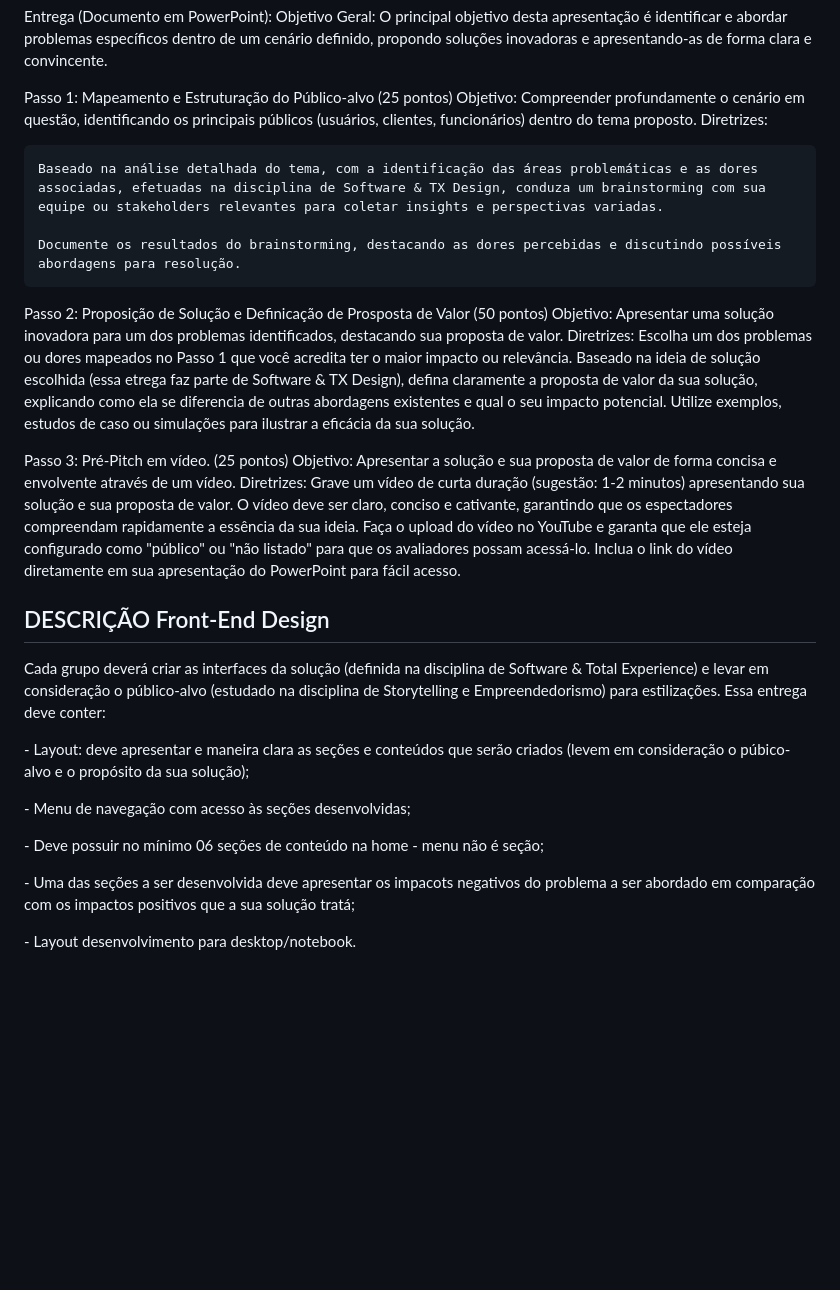
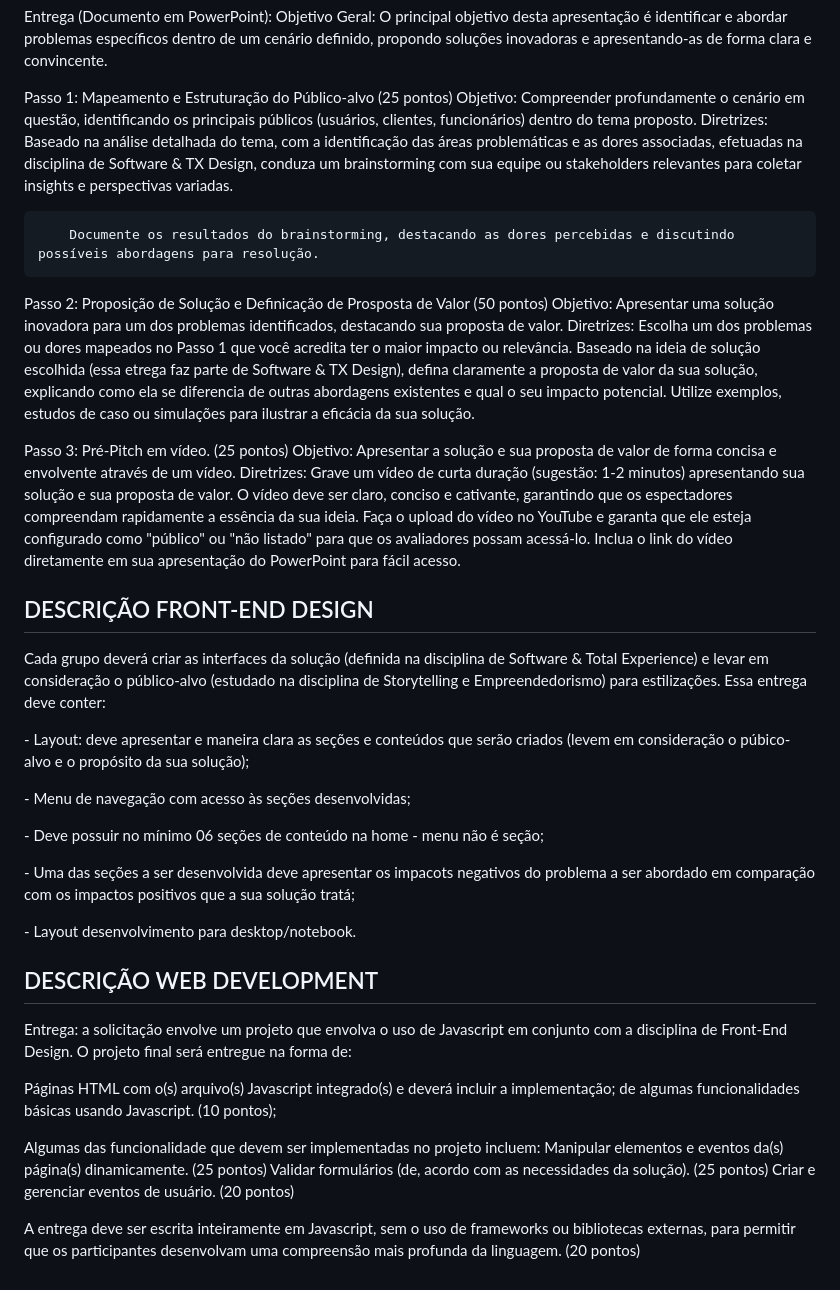
Before and after one commit to BIG-GirlsFiap/Challenge_Front, a Markdown page: README.md, the part around the change. GitHub-like rendering; blank space fills up the shorter version.

Commit message:
Atuaizando README

```diff
--- a/README.md
+++ b/README.md
@@ -73,32 +73,31 @@
     Passo 1: Mapeamento e Estruturação do Público-alvo (25 pontos)
     Objetivo: Compreender profundamente o cenário em questão, identificando os principais públicos (usuários, clientes, funcionários) dentro do tema proposto.
     Diretrizes:
+        Baseado na análise detalhada do tema, com a identificação das áreas problemáticas e as dores associadas, efetuadas na disciplina de Software & TX Design, conduza um brainstorming com sua equipe ou stakeholders relevantes para coletar insights e perspectivas variadas.
 
-    Baseado na análise detalhada do tema, com a identificação das áreas problemáticas e as dores associadas, efetuadas na disciplina de Software & TX Design, conduza um brainstorming com sua equipe ou stakeholders relevantes para coletar insights e perspectivas variadas.
-
-    Documente os resultados do brainstorming, destacando as dores percebidas e discutindo possíveis abordagens para resolução.
+        Documente os resultados do brainstorming, destacando as dores percebidas e discutindo possíveis abordagens para resolução.
 </p>
 
 <p>
     Passo 2: Proposição de Solução e Definicação de Prosposta de Valor (50 pontos)
     Objetivo: Apresentar uma solução inovadora para um dos problemas identificados, destacando sua proposta de valor.
     Diretrizes:
-    Escolha um dos problemas ou dores mapeados no Passo 1 que você acredita ter o maior impacto ou relevância.
-    Baseado na ideia de solução escolhida (essa etrega faz parte de Software & TX Design), defina claramente a proposta de valor da sua solução, explicando como ela se diferencia de outras abordagens existentes e qual o seu impacto potencial.
-    Utilize exemplos, estudos de caso ou simulações para ilustrar a eficácia da sua solução.
+        Escolha um dos problemas ou dores mapeados no Passo 1 que você acredita ter o maior impacto ou relevância.
+        Baseado na ideia de solução escolhida (essa etrega faz parte de Software & TX Design), defina claramente a proposta de valor da sua solução, explicando como ela se diferencia de outras abordagens existentes e qual o seu impacto potencial.
+        Utilize exemplos, estudos de caso ou simulações para ilustrar a eficácia da sua solução.
 </p>
 
 <p>
     Passo 3:  Pré-Pitch em vídeo. (25 pontos)
     Objetivo: Apresentar a solução e sua proposta de valor de forma concisa e envolvente através de um vídeo.
-    Diretrizes:
-    Grave um vídeo de curta duração (sugestão: 1-2 minutos) apresentando sua solução e sua proposta de valor.
-    O vídeo deve ser claro, conciso e cativante, garantindo que os espectadores compreendam rapidamente a essência da sua ideia.
-    Faça o upload do vídeo no YouTube e garanta que ele esteja configurado como "público" ou "não listado" para que os avaliadores possam acessá-lo.
-    Inclua o link do vídeo diretamente em sua apresentação do PowerPoint para fácil acesso.
+        Diretrizes:
+        Grave um vídeo de curta duração (sugestão: 1-2 minutos) apresentando sua solução e sua proposta de valor.
+        O vídeo deve ser claro, conciso e cativante, garantindo que os espectadores compreendam rapidamente a essência da sua ideia.
+        Faça o upload do vídeo no YouTube e garanta que ele esteja configurado como "público" ou "não listado" para que os avaliadores possam acessá-lo.
+        Inclua o link do vídeo diretamente em sua apresentação do PowerPoint para fácil acesso.
 </p>
 
-<h2> DESCRIÇÃO  Front-End Design </h2>
+<h2> DESCRIÇÃO  FRONT-END DESIGN </h2>
 <p>
     Cada grupo deverá criar as interfaces da solução (definida na disciplina de Software & Total Experience) e levar em consideração o público-alvo (estudado na disciplina de Storytelling e Empreendedorismo) para estilizações. Essa entrega deve conter:
 </p>
@@ -117,3 +116,22 @@
 <p>
     - Layout desenvolvimento para desktop/notebook.
 </p>
+
+<h2> DESCRIÇÃO WEB DEVELOPMENT </h2>
+<p>
+    Entrega: a solicitação envolve um projeto que envolva o uso de Javascript em conjunto com a
+    disciplina de Front-End Design. O projeto final será entregue na forma de:
+</p>
+<p>
+    Páginas HTML com o(s) arquivo(s) Javascript integrado(s) e deverá incluir a implementação;
+    de algumas funcionalidades básicas usando Javascript. (10 pontos);
+</p>
+<p>
+    Algumas das funcionalidade que devem ser implementadas no projeto incluem:
+    Manipular elementos e eventos da(s) página(s) dinamicamente. (25 pontos)
+    Validar formulários (de, acordo com as necessidades da solução). (25 pontos)
+    Criar e gerenciar eventos de usuário. (20 pontos)
+</p>
+<p>
+    A entrega deve ser escrita inteiramente em Javascript, sem o uso de frameworks ou bibliotecas externas, para permitir que os participantes desenvolvam uma compreensão mais profunda da linguagem. (20 pontos)
+</p>
```
